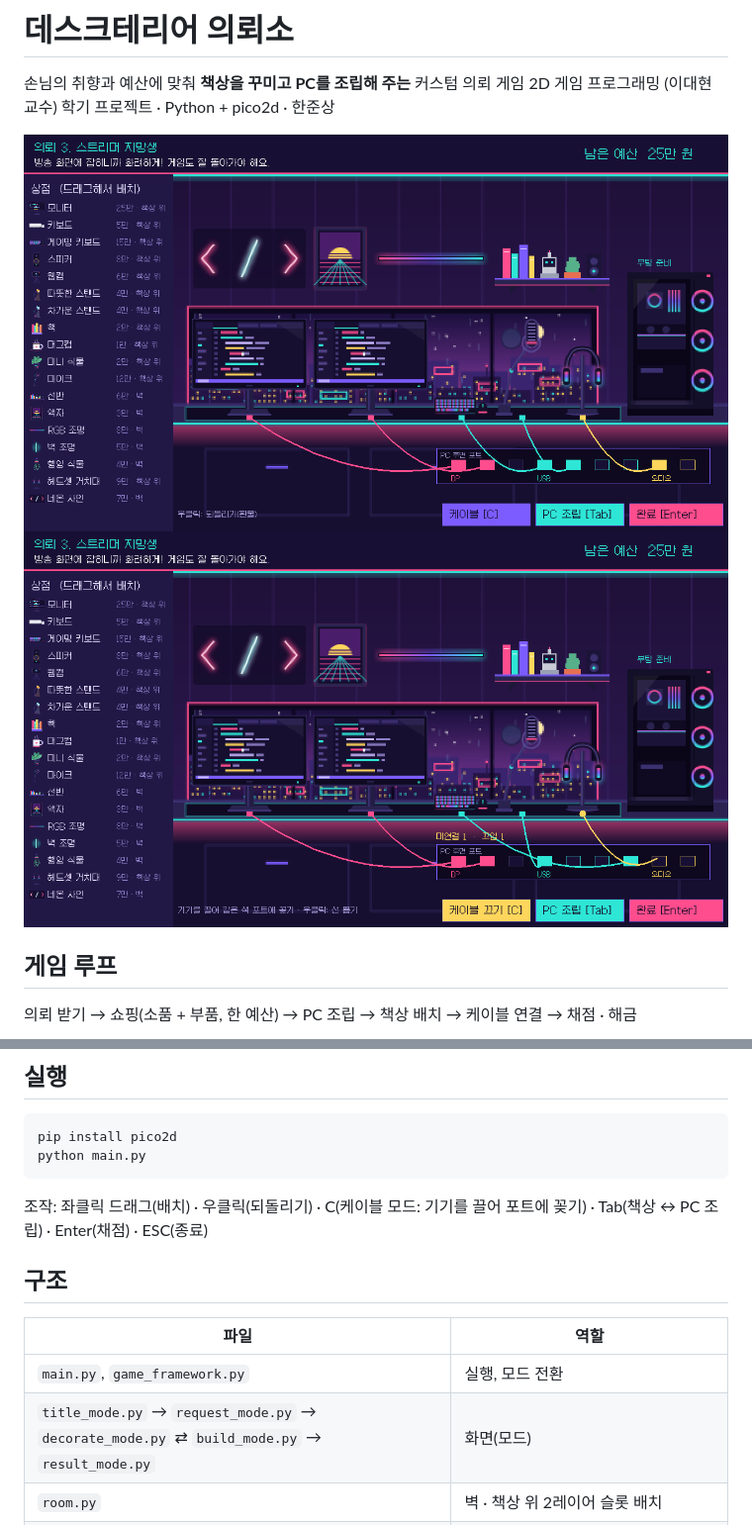
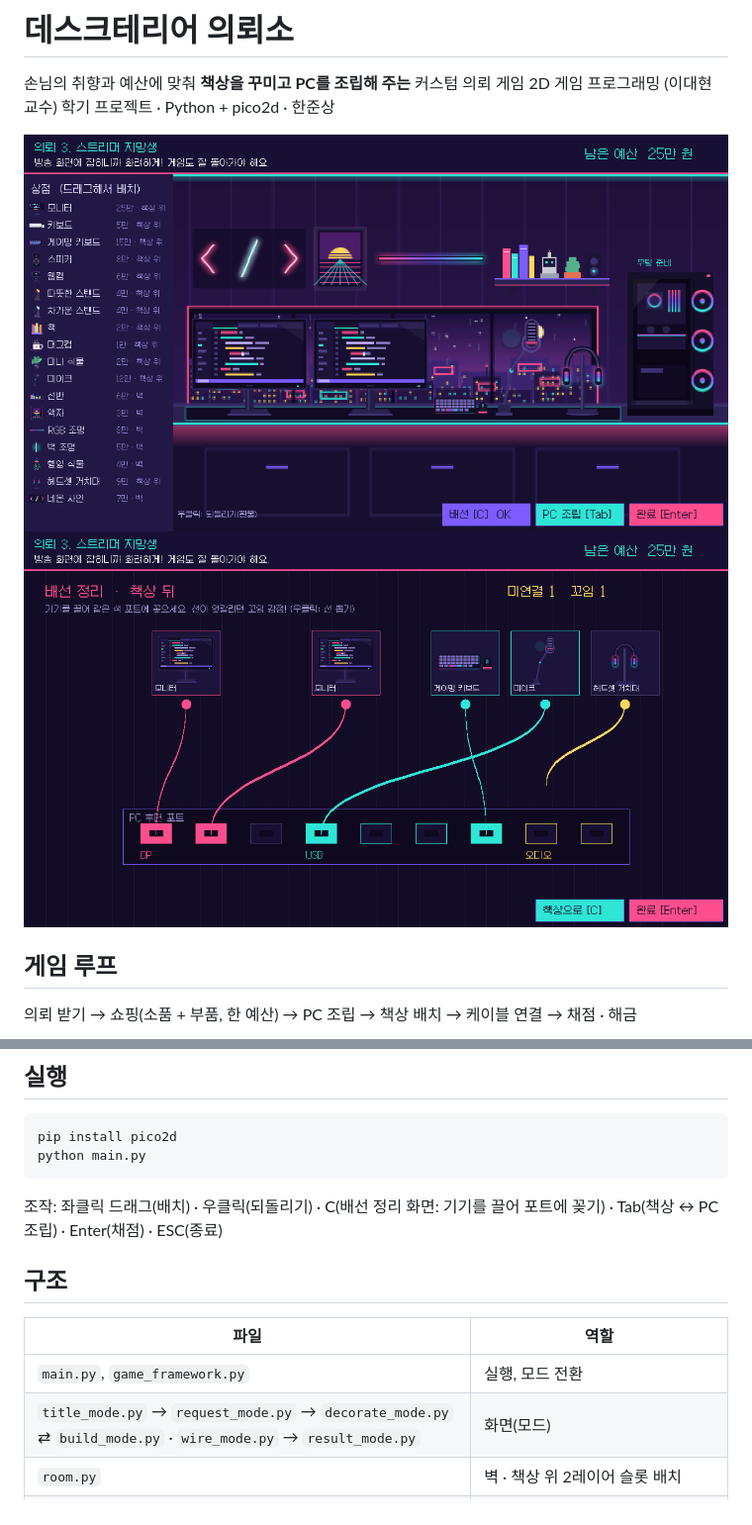
Before and after one commit to gladinoo/2DGAMEPROJECT, a Markdown page: README.md, 2 parts joined by grey strips. Shown at 99% size. Rendered like a GitHub page; pictures changed too: docs/screens/3_decorate.png, docs/screens/3b_cable.png.

````diff
--- a/README.md
+++ b/README.md
@@ -29,14 +29,14 @@ pip install pico2d
 python main.py
 ```
 
-조작: 좌클릭 드래그(배치) · 우클릭(되돌리기) · C(케이블 모드: 기기를 끌어 포트에 꽂기) · Tab(책상 ↔ PC 조립) · Enter(채점) · ESC(종료)
+조작: 좌클릭 드래그(배치) · 우클릭(되돌리기) · C(배선 정리 화면: 기기를 끌어 포트에 꽂기) · Tab(책상 ↔ PC 조립) · Enter(채점) · ESC(종료)
 
 ## 구조
 
 | 파일 | 역할 |
 |---|---|
 | `main.py`, `game_framework.py` | 실행, 모드 전환 |
-| `title_mode.py` → `request_mode.py` → `decorate_mode.py` ⇄ `build_mode.py` → `result_mode.py` | 화면(모드) |
+| `title_mode.py` → `request_mode.py` → `decorate_mode.py` ⇄ `build_mode.py` · `wire_mode.py` → `result_mode.py` | 화면(모드) |
 | `room.py` | 벽 · 책상 위 2레이어 슬롯 배치 |
 | `cables.py` | 포트 · 케이블 연결 · 꼬임(교차) 판정 (`python cables.py`로 자체 테스트) |
 | `scorer.py` | 채점 · 시너지 · 부팅 판정 (`python scorer.py`로 자체 테스트) |
````
Also changed, not shown: docs/screens/4_build_fail.png, docs/screens/5_build_ok.png, 5 other files.
